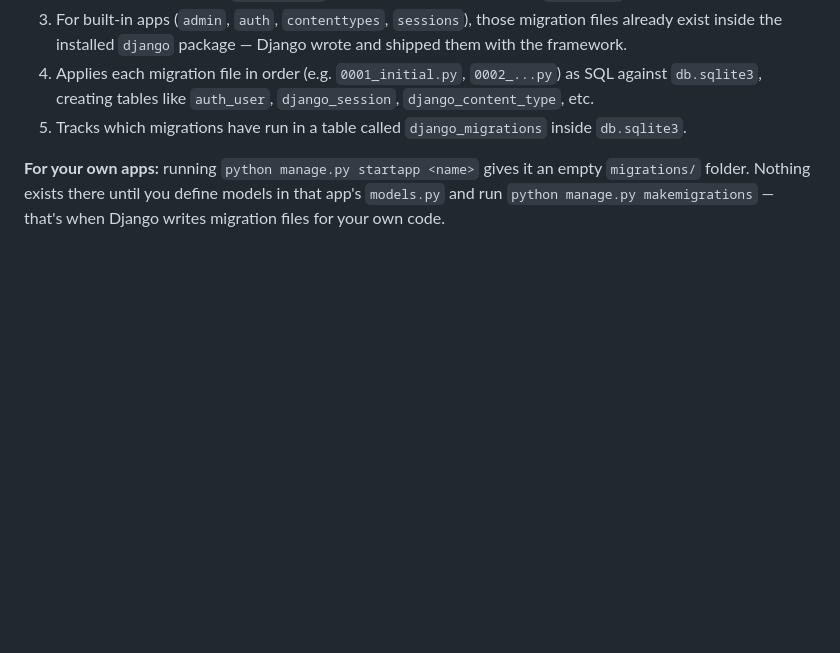
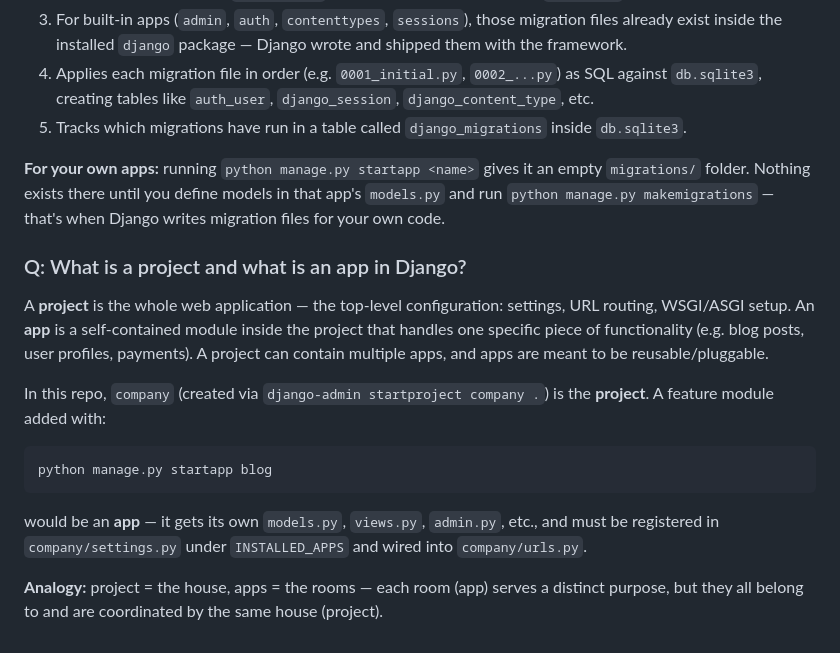
Before and after one commit to utkarshgayguwal/django-learning, a Markdown page: Readme.md, the part around the change. Rendered like a GitHub page; blank space fills up the shorter version.

Commit message:
doc: updated readme file, added diff. between project and app.

````diff
--- a/Readme.md
+++ b/Readme.md
@@ -115,3 +115,15 @@ INSTALLED_APPS = [
 5. Tracks which migrations have run in a table called `django_migrations` inside `db.sqlite3`.
 
 **For your own apps:** running `python manage.py startapp <name>` gives it an empty `migrations/` folder. Nothing exists there until you define models in that app's `models.py` and run `python manage.py makemigrations` — that's when Django writes migration files for your own code.
+
+### Q: What is a project and what is an app in Django?
+
+A **project** is the whole web application — the top-level configuration: settings, URL routing, WSGI/ASGI setup. An **app** is a self-contained module inside the project that handles one specific piece of functionality (e.g. blog posts, user profiles, payments). A project can contain multiple apps, and apps are meant to be reusable/pluggable.
+
+In this repo, `company` (created via `django-admin startproject company .`) is the **project**. A feature module added with:
+```bash
+python manage.py startapp blog
+```
+would be an **app** — it gets its own `models.py`, `views.py`, `admin.py`, etc., and must be registered in `company/settings.py` under `INSTALLED_APPS` and wired into `company/urls.py`.
+
+**Analogy:** project = the house, apps = the rooms — each room (app) serves a distinct purpose, but they all belong to and are coordinated by the same house (project).
````
